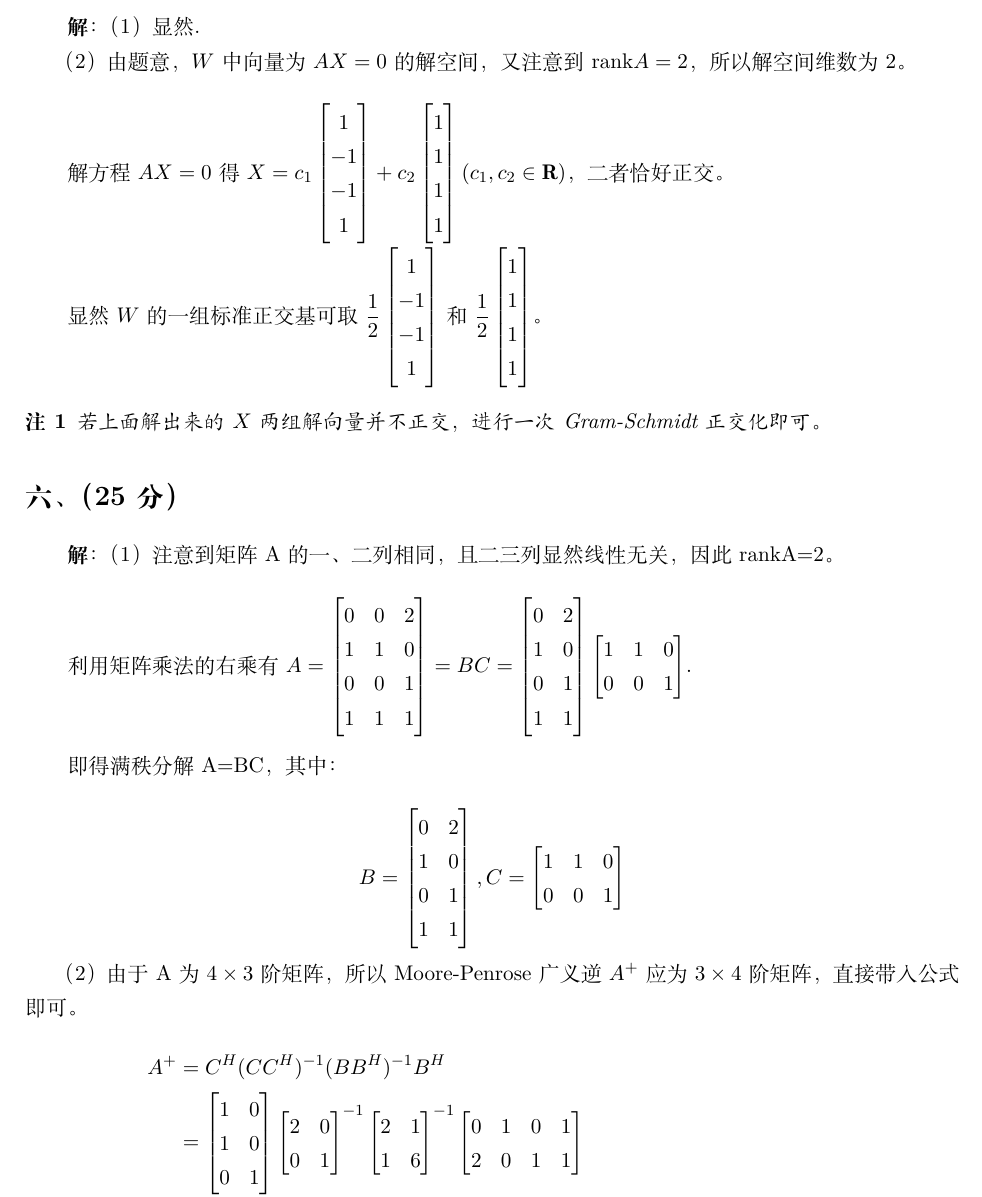
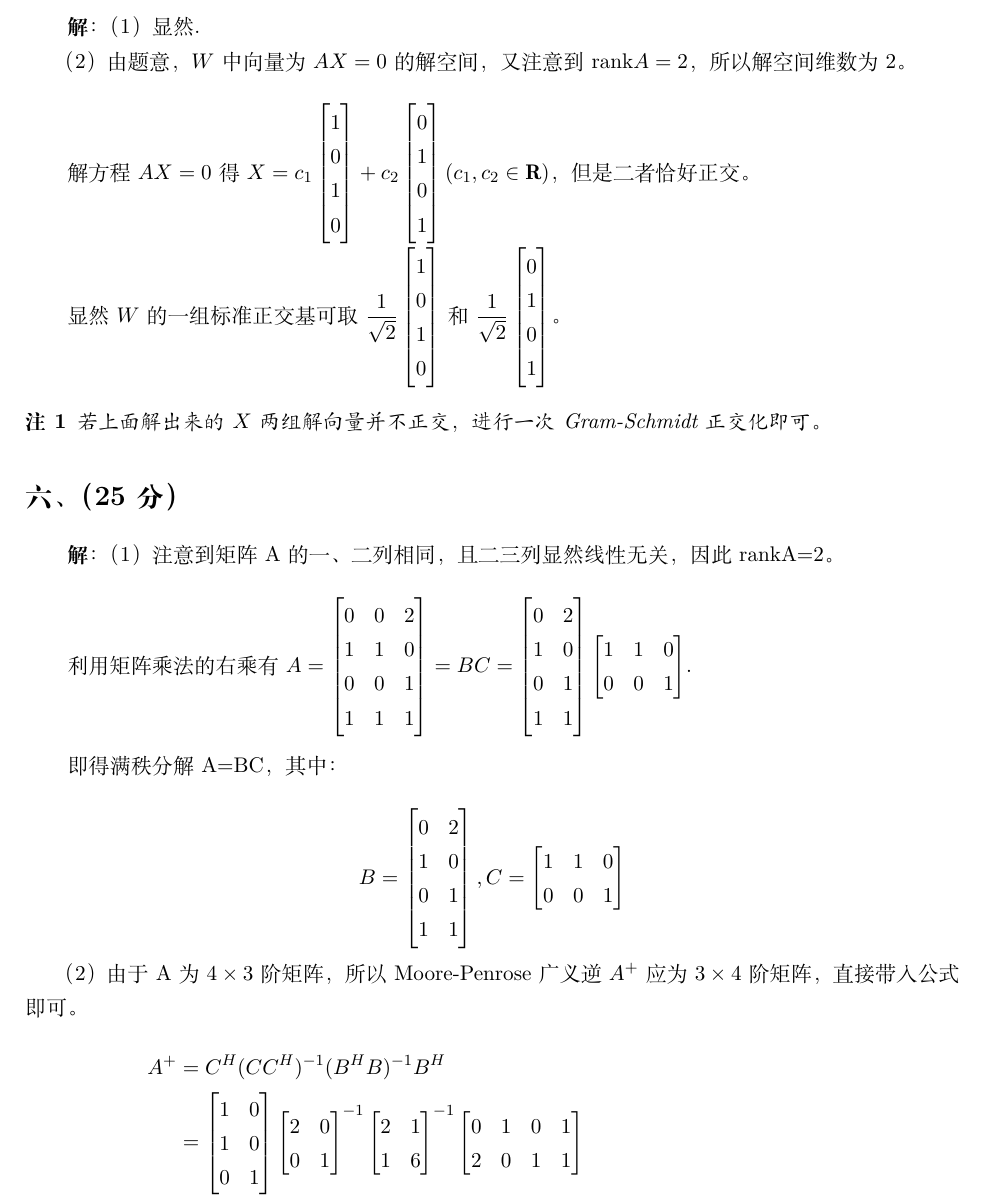
Before and after one commit to CristianoTom/Whut-matrix_theory, a LaTeX document (Latex源码/23答案.tex): part of page 4 of 6, cut so that both start at the same text. Compiled offline with XeLaTeX.

Commit message:
revise for  23answer

```diff
--- a/Latex源码/23答案.tex
+++ b/Latex源码/23答案.tex
@@ -197,9 +197,9 @@ $$x(t)=e^{tA}x(0)=\begin{bmatrix} 1 & 0 & 0\\t & 1-t & t \\  t&-t  & 1+t \end{bm
 
 （2）由题意，$W$中向量为$AX = 0$的解空间，又注意到rank$A=2$，所以解空间维数为2。\\
 
-解方程$AX = 0$得$X = c_1\begin{bmatrix} 1 \\ -1 \\ -1\\ 1\end{bmatrix}+c_2\begin{bmatrix} 1 \\ 1 \\ 1\\ 1\end{bmatrix}(c_1,c_2\in \mathbf{R})$，二者恰好正交。\\
+解方程$AX = 0$得$X = c_1\begin{bmatrix} 1 \\ 0 \\ 1\\ 0\end{bmatrix}+c_2\begin{bmatrix} 0 \\ 1 \\ 0\\ 1\end{bmatrix}(c_1,c_2\in \mathbf{R})$，但是二者恰好正交。\\
 
-显然$W$的一组标准正交基可取$\displaystyle\frac{1}{2}\begin{bmatrix} 1 \\ -1 \\ -1\\ 1\end{bmatrix}$和$\displaystyle\frac{1}{2}\begin{bmatrix} 1 \\ 1 \\ 1\\ 1\end{bmatrix}$。
+显然$W$的一组标准正交基可取$\displaystyle\frac{1}{\sqrt{2}}\begin{bmatrix} 1 \\ 0 \\ 1\\ 0\end{bmatrix}$和$\displaystyle\frac{1}{\sqrt{2}}\begin{bmatrix} 0 \\ 1 \\ 0\\ 1\end{bmatrix}$。
 
 \begin{sign}
 若上面解出来的$X$两组解向量并不正交，进行一次Gram-Schmidt正交化即可。
@@ -219,7 +219,7 @@ C=\begin{bmatrix}1&1&0\\0&0&1\end{bmatrix}$$
 
 （2）由于A为$4\times3$阶矩阵，所以Moore-Penrose广义逆$A^+$应为$3\times4$阶矩阵，直接带入公式即可。
 
-$$\begin{aligned}A^+ &= C^H(CC^H)^{-1}(BB^H)^{-1}B^H\\
+$$\begin{aligned}A^+ &= C^H(CC^H)^{-1}(B^HB)^{-1}B^H\\
 &= \begin{bmatrix}1&0\\1&0\\0&1\end{bmatrix}
 \begin{bmatrix}2 & 0\\0 & 1\end{bmatrix}^{-1}
 \begin{bmatrix}2 & 1\\1 & 6\end{bmatrix}^{-1}
```
Also changed, not shown: 试题及答案/23-24期末试题及答案/23答案.pdf, Latex源码/23答案.tex (8 more changed lines).
